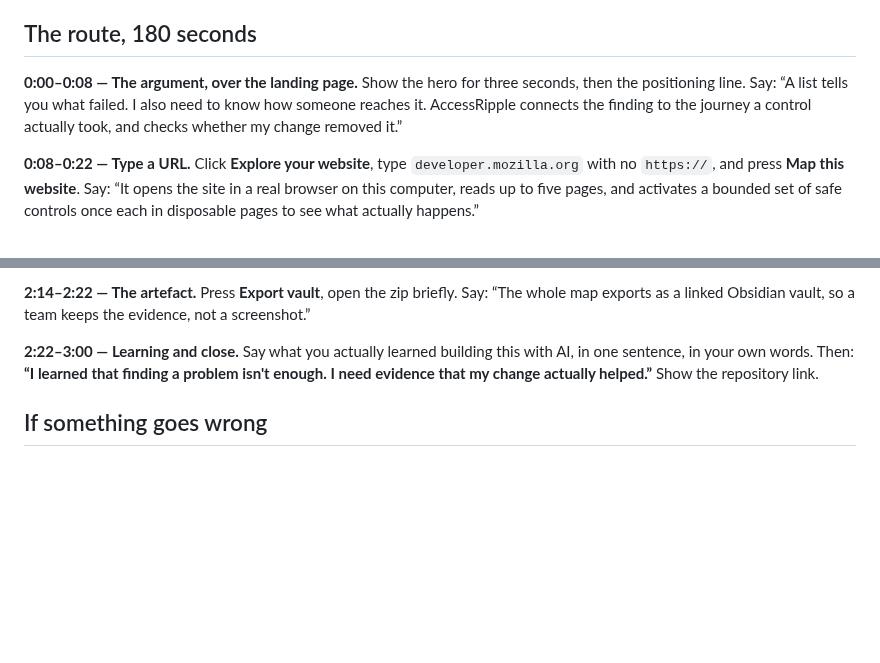
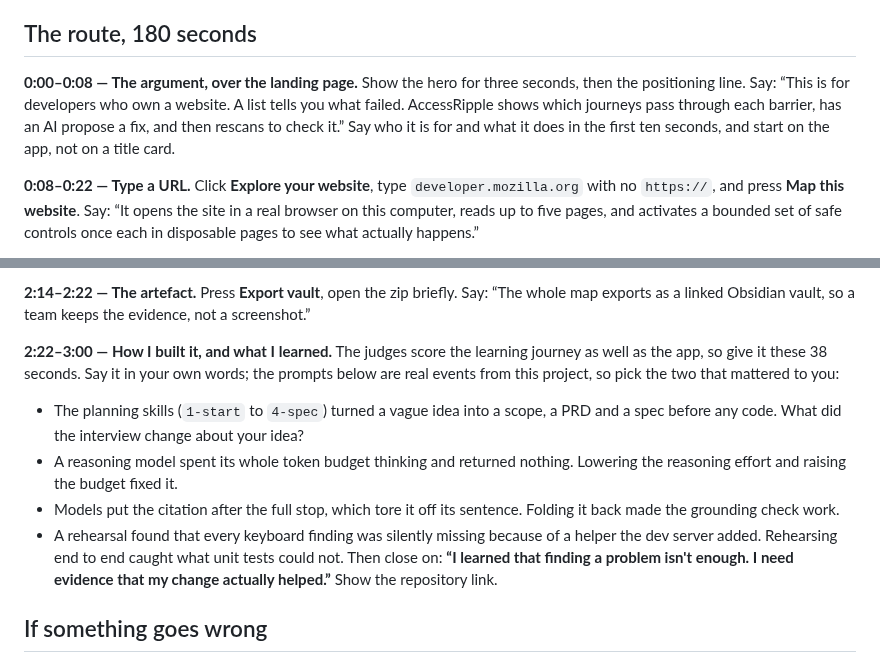
Before and after one commit to joyboyreturns/Access-Ripple, a Markdown page: devpost/demo-script.md, 2 parts joined by grey strips. GitHub-like rendering; blank space fills up the shorter version.

```diff
--- a/devpost/demo-script.md
+++ b/devpost/demo-script.md
@@ -35,7 +35,7 @@ Not every famous site behaves the same. These were measured on this machine:
 
 **0:00–0:08 — The argument, over the landing page.**
 Show the hero for three seconds, then the positioning line.
-Say: “A list tells you what failed. I also need to know how someone reaches it. AccessRipple connects the finding to the journey a control actually took, and checks whether my change removed it.”
+Say: “This is for developers who own a website. A list tells you what failed. AccessRipple shows which journeys pass through each barrier, has an AI propose a fix, and then rescans to check it.” Say who it is for and what it does in the first ten seconds, and start on the app, not on a title card.
 
 **0:08–0:22 — Type a URL.**
 Click **Explore your website**, type `developer.mozilla.org` with no `https://`, and press **Map this website**.
@@ -74,9 +74,13 @@ Say: “Ten controls were activated. Thirty-six were not, because they needed pe
 Press **Export vault**, open the zip briefly.
 Say: “The whole map exports as a linked Obsidian vault, so a team keeps the evidence, not a screenshot.”
 
-**2:22–3:00 — Learning and close.**
-Say what you actually learned building this with AI, in one sentence, in your own words.
-Then: **“I learned that finding a problem isn't enough. I need evidence that my change actually helped.”**
+**2:22–3:00 — How I built it, and what I learned.**
+The judges score the learning journey as well as the app, so give it these 38 seconds. Say it in your own words; the prompts below are real events from this project, so pick the two that mattered to you:
+- The planning skills (`1-start` to `4-spec`) turned a vague idea into a scope, a PRD and a spec before any code. What did the interview change about your idea?
+- A reasoning model spent its whole token budget thinking and returned nothing. Lowering the reasoning effort and raising the budget fixed it.
+- Models put the citation after the full stop, which tore it off its sentence. Folding it back made the grounding check work.
+- A rehearsal found that every keyboard finding was silently missing because of a helper the dev server added. Rehearsing end to end caught what unit tests could not.
+Then close on: **“I learned that finding a problem isn't enough. I need evidence that my change actually helped.”**
 Show the repository link.
 
 ## If something goes wrong
```
Also changed, not shown: README.md (+15 -2 lines), devpost/build-journey.md (added, +72 -0 lines), docs/images/journey.jpg, docs/images/landing.jpg, docs/images/map.jpg, docs/images/proof.jpg, docs/images/ripple.jpg, docs/images/walkthrough.jpg, 2 other files.
